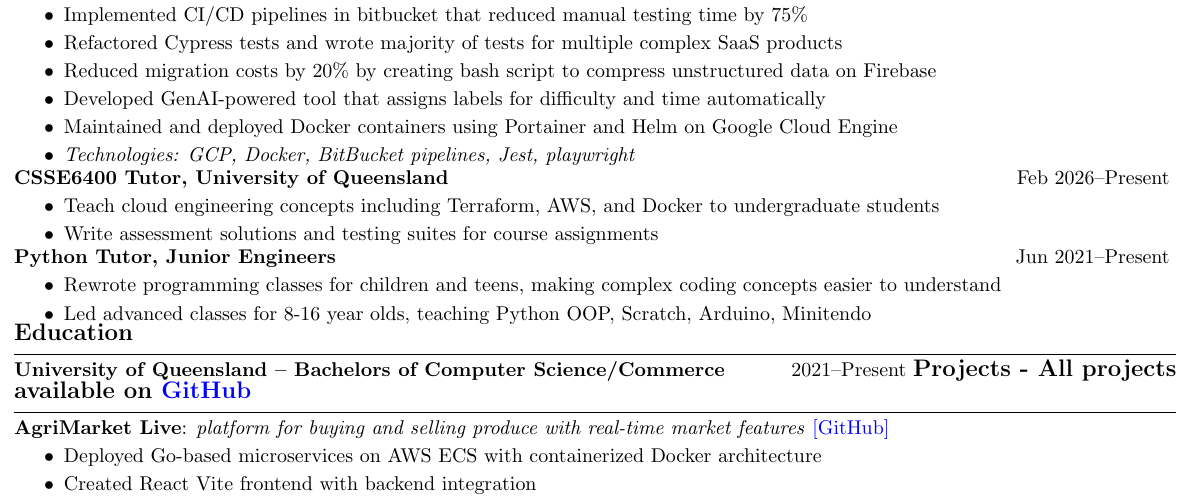
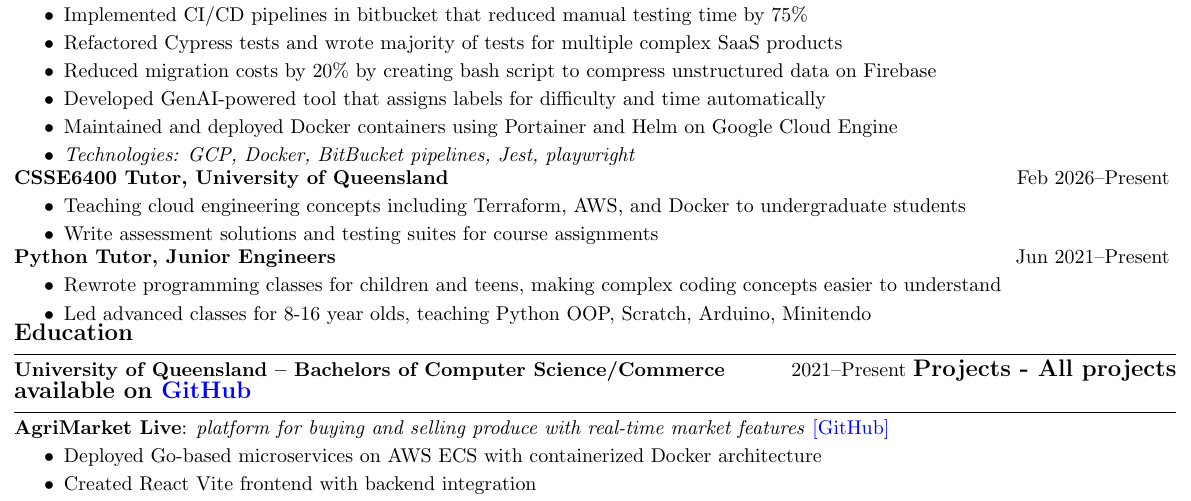
Before and after one commit to CameronBadman/Resume, a LaTeX document (document.tex): part of the page, cut so that both start at the same text. Compiled offline with pdfLaTeX.

Commit message:
fixed issue

```diff
--- a/document.tex
+++ b/document.tex
@@ -80,7 +80,7 @@
 	\end{tightlist}
 	\textbf{CSSE6400 Tutor, University of Queensland} \hfill Feb 2026--Present
 	\begin{tightlist}
-		\item Teach cloud engineering concepts including Terraform, AWS, and Docker to undergraduate students
+		\item Teaching cloud engineering concepts including Terraform, AWS, and Docker to undergraduate students
 		\item Write assessment solutions and testing suites for course assignments
 	\end{tightlist}
 	\textbf{Python Tutor, Junior Engineers} \hfill Jun 2021--Present
```
Also changed, not shown: document.pdf, 2 other files.
